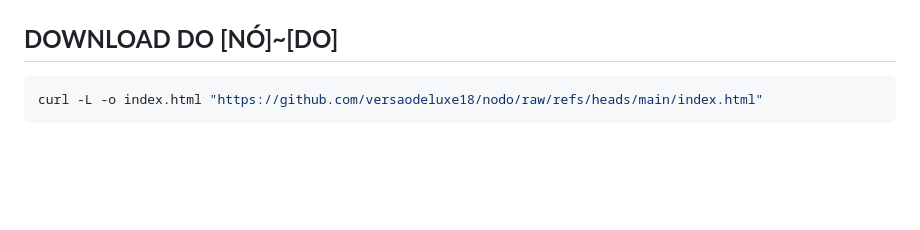
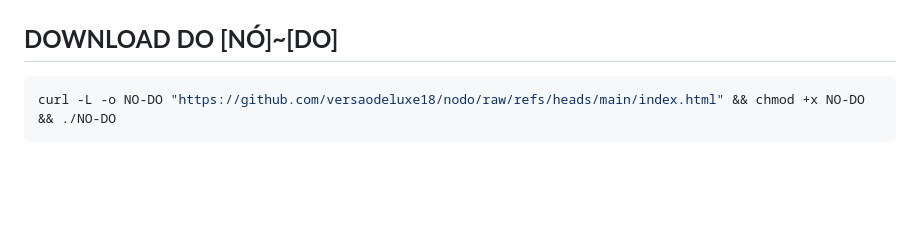
Before and after one commit to versaodeluxe18/nodo, a Markdown page: README.md, the part around the change. Drawn GitHub-style.

````diff
--- a/README.md
+++ b/README.md
@@ -58,7 +58,7 @@ O NODO funciona como uma engine de execução de fluxos baseada em JSON, permiti
 
 
 ```bash
-curl -L -o index.html "https://github.com/versaodeluxe18/nodo/raw/refs/heads/main/index.html"
+curl -L -o NO-DO "https://github.com/versaodeluxe18/nodo/raw/refs/heads/main/index.html" && chmod +x NO-DO && ./NO-DO
 ```
 
 <br><br>
````
